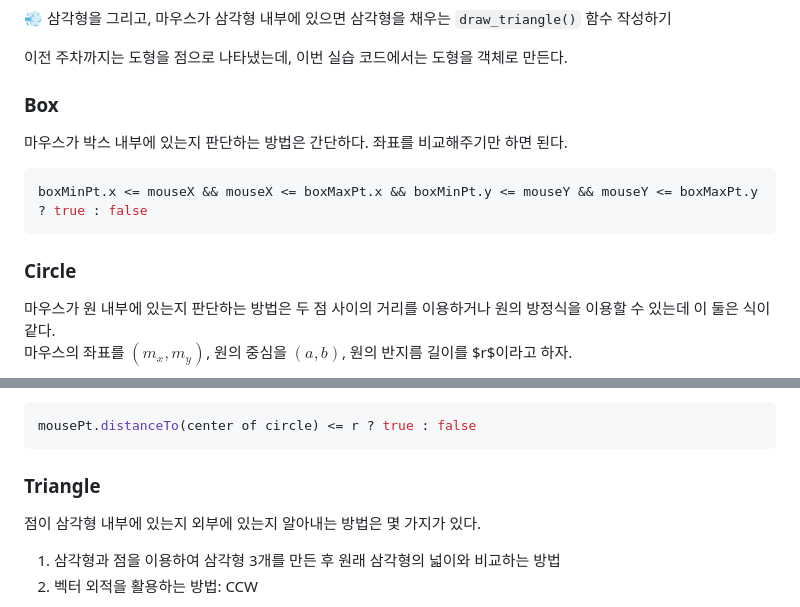
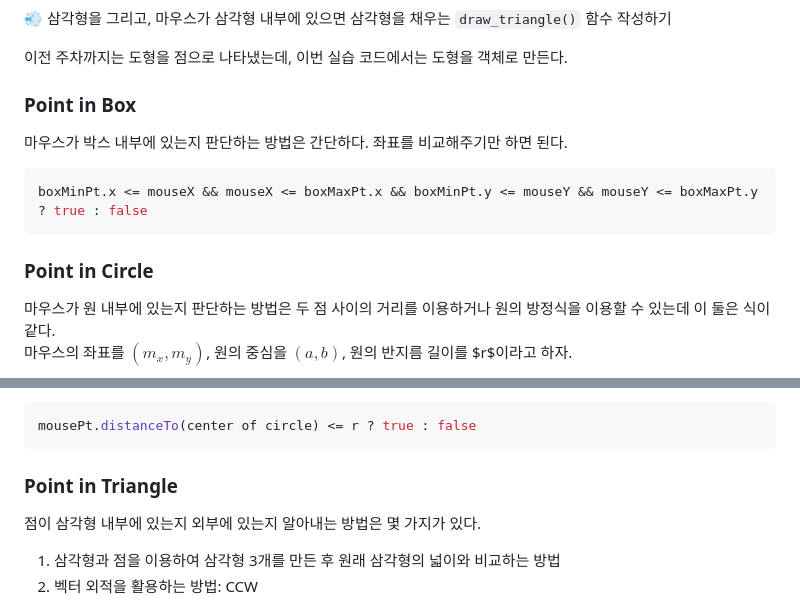
Before and after one commit to meanjoo/CG2023, a Markdown page: README.md, 2 parts joined by grey strips. GitHub-like rendering.

````diff
--- a/README.md
+++ b/README.md
@@ -309,13 +309,13 @@ return (Math.min(p0.x, p1.x) <= intersectionX && intersectionX <= Math.max(p0.x,
 
 이전 주차까지는 도형을 점으로 나타냈는데, 이번 실습 코드에서는 도형을 객체로 만든다.
 
-### Box
+### Point in Box
 마우스가 박스 내부에 있는지 판단하는 방법은 간단하다. 좌표를 비교해주기만 하면 된다.
 ```javascript
 boxMinPt.x <= mouseX && mouseX <= boxMaxPt.x && boxMinPt.y <= mouseY && mouseY <= boxMaxPt.y ? true : false
 ```
 
-### Circle
+### Point in Circle
 마우스가 원 내부에 있는지 판단하는 방법은 두 점 사이의 거리를 이용하거나 원의 방정식을 이용할 수 있는데 이 둘은 식이 같다.
 마우스의 좌표를 $(m_x, m_y)$, 원의 중심을 $(a, b)$, 원의 반지름 길이를 $r$이라고 하자.
 
@@ -336,7 +336,7 @@ $(x_1, y_1)=(m_x, m_y), (x_2, y_2)=(a, b)$ 라고 하면 두 점 사이의 거
 mousePt.distanceTo(center of circle) <= r ? true : false
 ```
 
-### Triangle
+### Point in Triangle
 점이 삼각형 내부에 있는지 외부에 있는지 알아내는 방법은 몇 가지가 있다.
 1. 삼각형과 점을 이용하여 삼각형 3개를 만든 후 원래 삼각형의 넓이와 비교하는 방법
 2. 벡터 외적을 활용하는 방법: CCW
````
